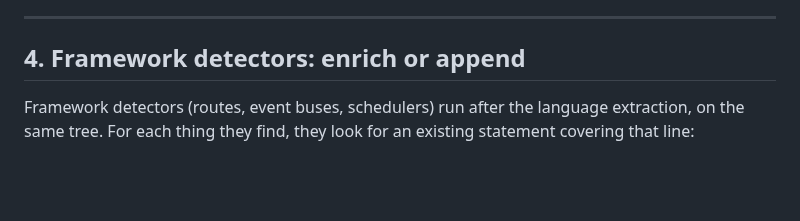
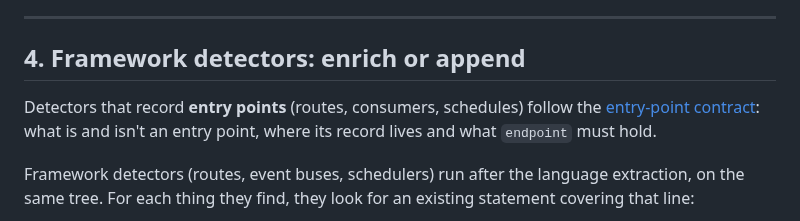
Before and after one commit to accionlabs/breezeai-cog, a Markdown page: docs/architecture/statement-model.md, the part around the change. Drawn GitHub-style; blank space fills up the shorter version.

```diff
--- a/docs/architecture/statement-model.md
+++ b/docs/architecture/statement-model.md
@@ -189,6 +189,10 @@ if (await prisma.order.findUnique({ where: { id } })) {
 
 ## 4. Framework detectors: enrich or append
 
+Detectors that record **entry points** (routes, consumers, schedules) follow the
+[entry-point contract](entry-points.md): what is and isn't an entry point, where its record
+lives and what `endpoint` must hold.
+
 Framework detectors (routes, event buses, schedulers) run after the language extraction, on the
 same tree. For each thing they find, they look for an existing statement covering that line:
 
```
Also changed, not shown: docs/architecture.md (+2 -0 lines), docs/architecture/entry-points.md (added, +344 -0 lines).
